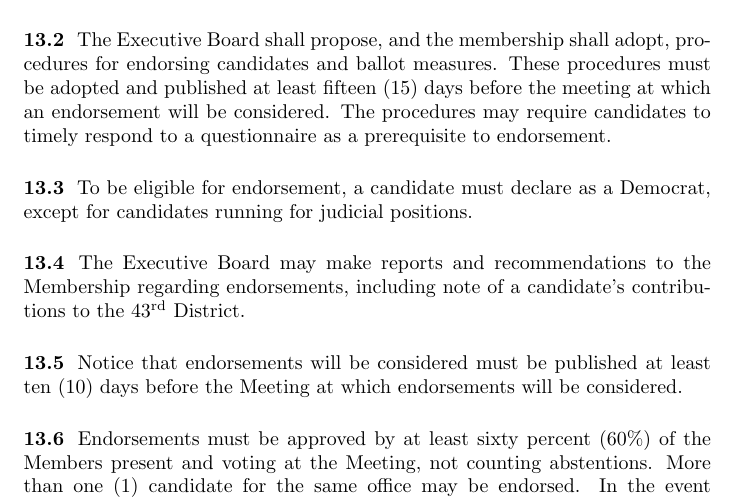
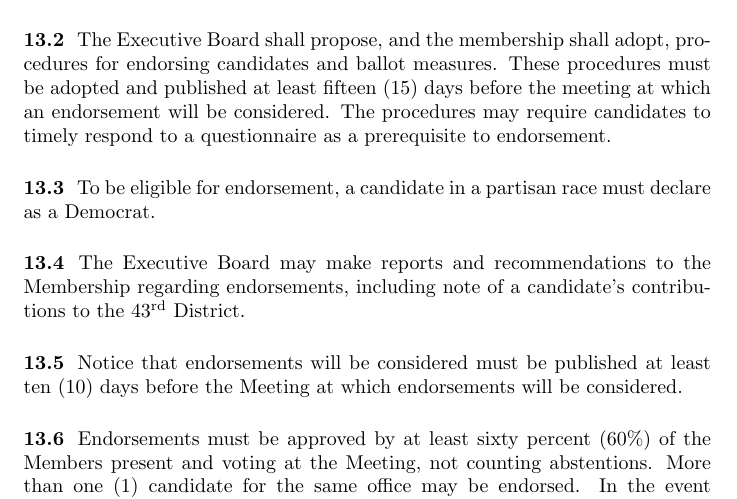
Before and after one commit to wa-43rd-dems/bylaws, a LaTeX paper (bylaws/document.tex, which reads bylaws/content.tex): part of page 11 of 14, cut so that both start at the same text. Compiled offline with pdfLaTeX.

Commit message:
Open endorsements in non-partisan races
Remove the requirement that a candidate "declare" as a Democrat in a non-partisan race.

```diff
--- a/bylaws/content.tex
+++ b/bylaws/content.tex
@@ -390,7 +390,7 @@ The 43rd District may endorse candidates for elected office and take positions o
 The Executive Board shall propose, and the membership shall adopt, procedures for endorsing candidates and ballot measures. These procedures must be adopted and published at least fifteen (15) days before the meeting at which an endorsement will be considered. The procedures may require candidates to timely respond to a questionnaire as a prerequisite to endorsement.
 
 \subsection{}
-To be eligible for endorsement, a candidate must declare as a Democrat, except for candidates running for judicial positions.
+To be eligible for endorsement, a candidate in a partisan race must declare as a Democrat.
 
 \subsection{}
 The Executive Board may make reports and recommendations to the Membership regarding endorsements, including note of a candidate’s contributions to the \fortythird{} District.
```
